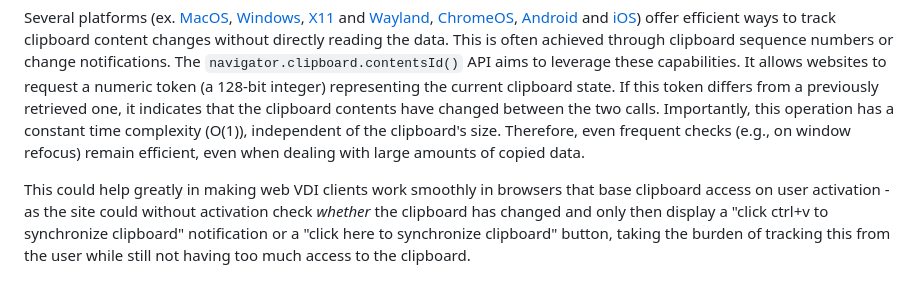
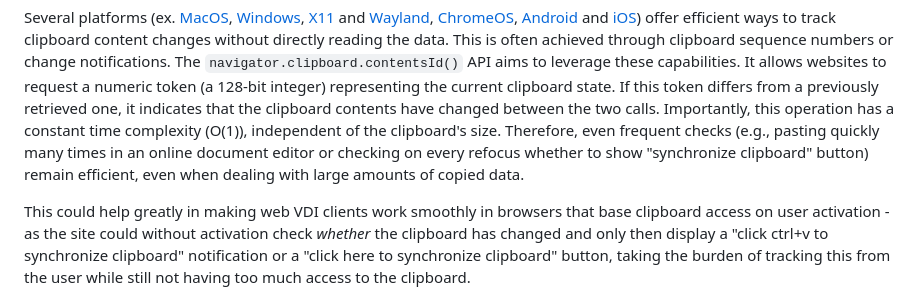
Before and after one commit to explainers-by-googlers/clipboard-contents-id, a Markdown page: README.md, the part around the change. Drawn GitHub-style.

Commit message:
elaborate on frequent checks

```diff
--- a/README.md
+++ b/README.md
@@ -79,7 +79,8 @@ notifications. The `navigator.clipboard.contentsId()` API aims to leverage these
 request a numeric token (a 128-bit integer) representing the current clipboard state. If this token differs from a
 previously retrieved one, it indicates that the clipboard contents have changed between the two calls. Importantly, this
 operation has a constant time complexity (O(1)), independent of the clipboard's size. Therefore, even frequent checks
-(e.g., on window refocus) remain efficient, even when dealing with large amounts of copied data.
+(e.g., pasting quickly many times in an online document editor or checking on every refocus whether to show "synchronize
+clipboard" button) remain efficient, even when dealing with large amounts of copied data.
 
 This could help greatly in making web VDI clients work smoothly in browsers that base clipboard access on user
 activation - as the site could without activation check _whether_ the clipboard has changed and only then display a
```
